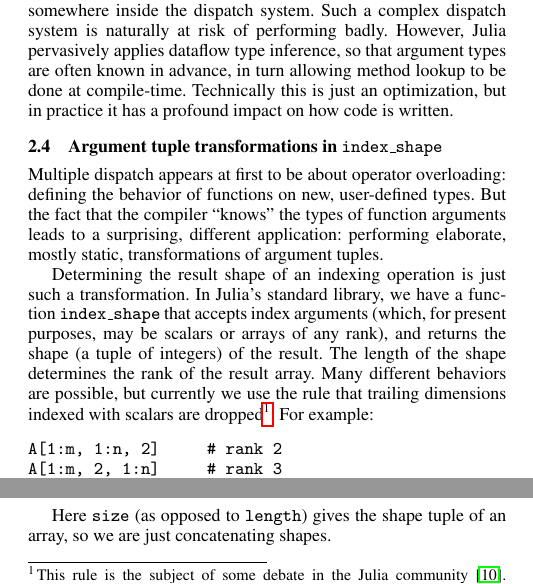
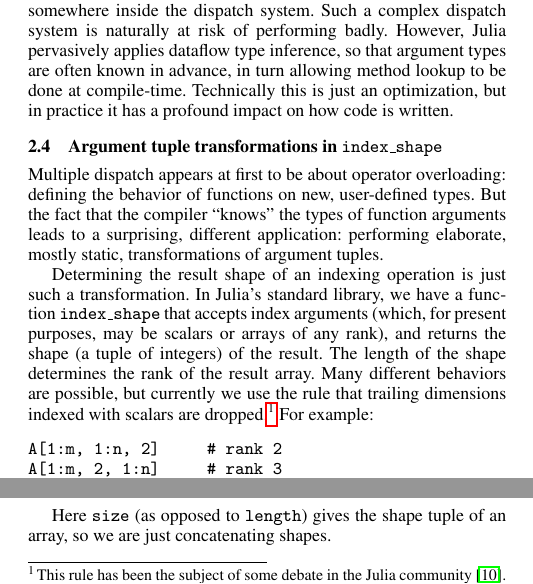
Before and after one commit to jiahao/julia-paper-arrays, a LaTeX paper (main.tex): two parts of the columns of page 3 of 6, joined at a grey line, cut so that both start at the same text. Compiled offline with pdfLaTeX; a missing font is replaced by an installed copy or a similar font.

Commit message:
Update JuliaLang/julia#5949 footnote
- footnote comes after punctuation
- change tense since issue is closed

```diff
--- a/main.tex
+++ b/main.tex
@@ -433,9 +433,9 @@ purposes, may be scalars or arrays of any rank), and returns the
 shape (a tuple of integers) of the result. The length of the shape
 determines the rank of the result array. Many different behaviors
 are possible, but currently we use the rule that trailing dimensions
-indexed with scalars are dropped\footnote{This rule is the subject of
+indexed with scalars are dropped.\footnote{This rule has been the subject of
 some debate in the Julia community \cite{issue5949}. Fortunately it is easy to change,
-as we will see.}.
+as we will see.}
 For example:
 
 \begin{verbatim}
```
